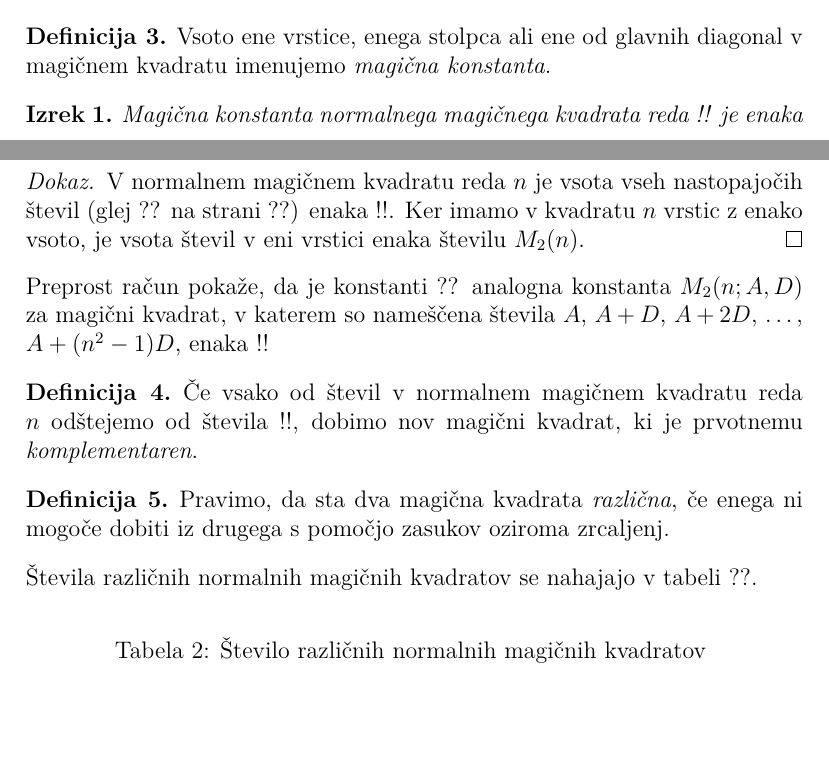
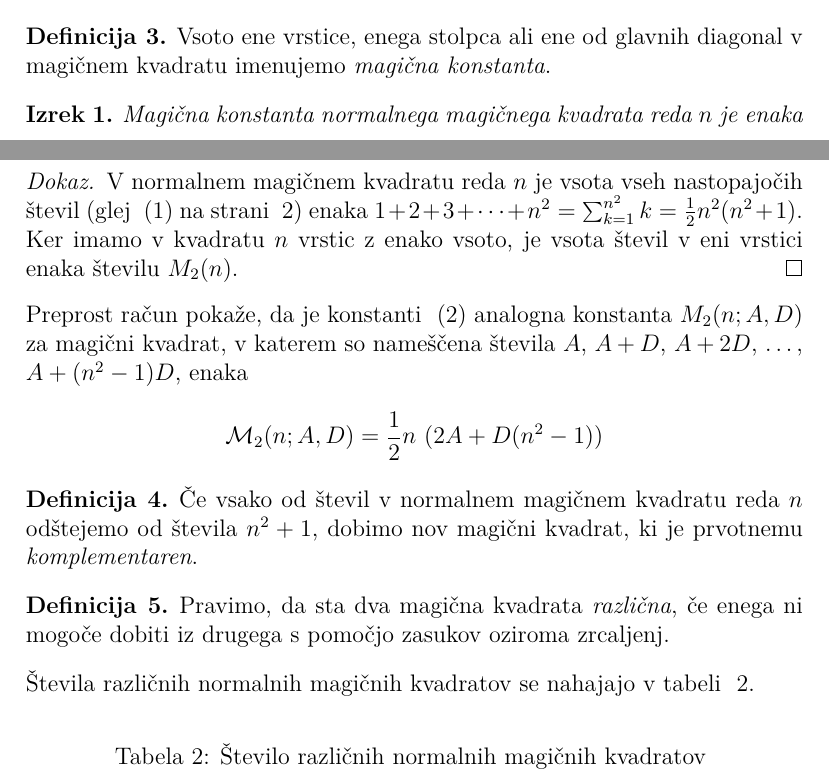
Before and after one commit to Teja17-07/FMF, a LaTeX document (06-magicni-kvadrati/magic.tex): two parts of pages 3 and 4 of 5, joined at a grey line, cut so that both start at the same text, the shorter picture padded with empty space. Compiled offline with pdfLaTeX.

Commit message:
5. sklop nalog

```diff
--- a/06-magicni-kvadrati/magic.tex
+++ b/06-magicni-kvadrati/magic.tex
@@ -3,6 +3,7 @@
 \usepackage[utf8]{inputenc}
 \usepackage[T1]{fontenc}
 \usepackage{lmodern}
+\usepackage{amsmath}
 \usepackage{amsthm}
 \usepackage{booktabs}
 
@@ -185,6 +187,6 @@ in zato kvadrat ni normalen.
 % Začetek okolja izrek
 
    \begin{izrek}
-      Magična konstanta normalnega magičnega kvadrata reda !!
+      Magična konstanta normalnega magičnega kvadrata reda $n$
       je enaka
       \begin{equation}
@@ -200,21 +203,23 @@ in zato kvadrat ni normalen.
 
    \begin{proof}
       V normalnem magičnem kvadratu reda \(n\) je vsota vseh nastopajočih
-      števil (glej ?? na strani ??) enaka
-      !!. Ker imamo
+      števil (glej ~\eqref{eq:numbers} na strani ~\pageref{eq:numbers}) enaka
+      $1+2+3+\cdots+n^2=\sum_{k=1}^{n^2}k=\frac{1}{2}n^2(n^2+1) $. Ker imamo
       v kvadratu \(n\) vrstic z enako vsoto, je vsota števil v eni vrstici
       enaka številu \(M_2(n)\).
    \end{proof} % sklica: eq:numbers, eq:numbers
 % Konec dokaza
 
-Preprost račun pokaže, da je konstanti ?? analogna konstanta
+Preprost račun pokaže, da je konstanti ~\eqref{eq:mc} analogna konstanta
 \(M_2(n;A,D)\) za magični kvadrat, v katerem so nameščena števila
 \(A\), \(A+D\), \(A+2D\), \ldots, \(A+(n^2-1)D\), enaka % sklic: eq:mc
-!!
+\[
+\mathcal{M}_2(n;A,D)=\frac{1}{2}n \ (2A+D(n^2-1))
+\]
 
 \begin{definicija}
       Če vsako od števil v normalnem magičnem kvadratu reda \(n\) odštejemo
-      od števila !!, dobimo nov magični kvadrat, ki je prvotnemu
+      od števila $n^2+1$, dobimo nov magični kvadrat, ki je prvotnemu
       \emph{komplementaren}.
 \end{definicija}
 
@@ -223,7 +228,7 @@ Preprost račun pokaže, da je konstanti ?? analogna konstanta
       iz drugega s pomočjo zasukov oziroma zrcaljenj.
 \end{definicija}
 
-Števila različnih normalnih magičnih kvadratov se nahajajo v tabeli ??.
+Števila različnih normalnih magičnih kvadratov se nahajajo v tabeli ~\ref{table:stevila}.
 % sklic: table:stevila
 
 % - napis nad tabelo: Število različnih normalnih magičnih kvadratov
```
Also changed, not shown: 06-magicni-kvadrati/magic.tex (10 more changed lines).
